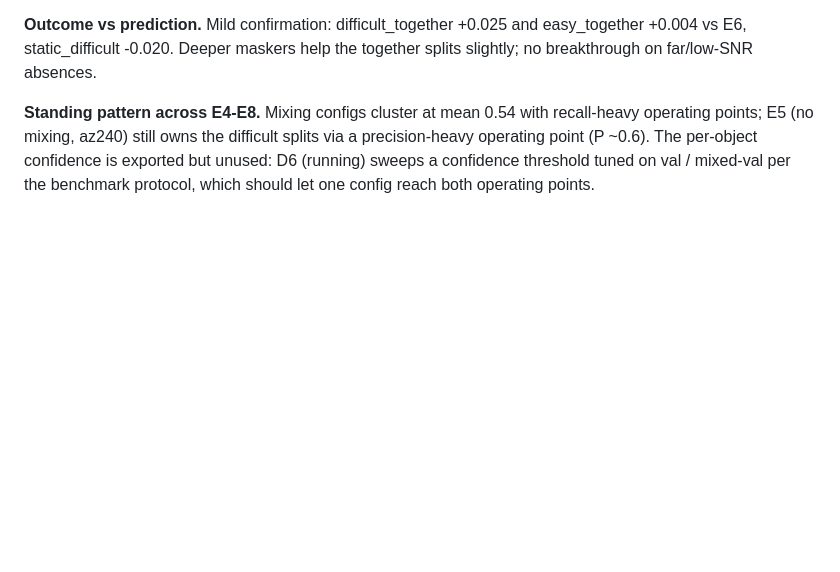
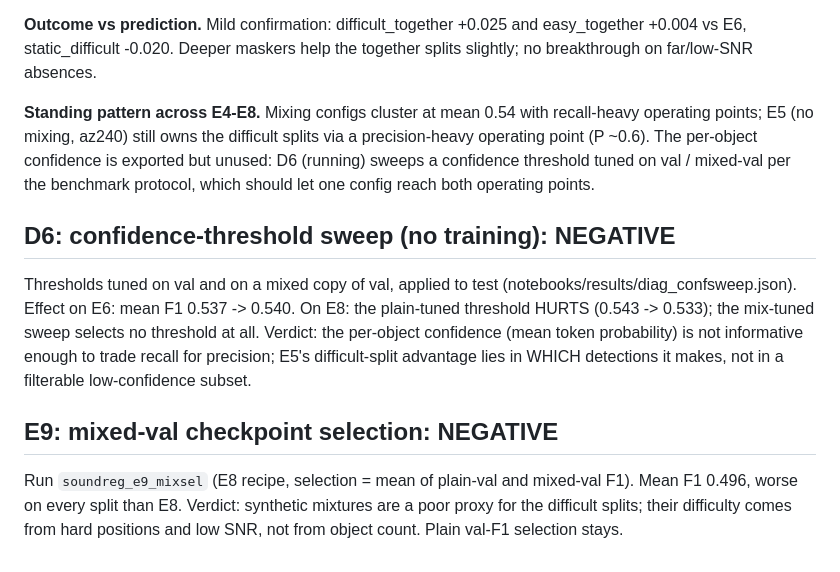
Before and after one commit to adeola-jo/SoundReg3D, a Markdown page: docs/experiments.md, the part around the change. GitHub-like rendering; blank space fills up the shorter version.

Commit message:
D6 and E9 negative: confidence filtering and mixed-val selection rejected

```diff
--- a/docs/experiments.md
+++ b/docs/experiments.md
@@ -290,3 +290,21 @@ difficult splits via a precision-heavy operating point (P ~0.6). The
 per-object confidence is exported but unused: D6 (running) sweeps a
 confidence threshold tuned on val / mixed-val per the benchmark protocol,
 which should let one config reach both operating points.
+
+## D6: confidence-threshold sweep (no training): NEGATIVE
+
+Thresholds tuned on val and on a mixed copy of val, applied to test
+(notebooks/results/diag_confsweep.json). Effect on E6: mean F1 0.537 ->
+0.540. On E8: the plain-tuned threshold HURTS (0.543 -> 0.533); the
+mix-tuned sweep selects no threshold at all. Verdict: the per-object
+confidence (mean token probability) is not informative enough to trade
+recall for precision; E5's difficult-split advantage lies in WHICH
+detections it makes, not in a filterable low-confidence subset.
+
+## E9: mixed-val checkpoint selection: NEGATIVE
+
+Run `soundreg_e9_mixsel` (E8 recipe, selection = mean of plain-val and
+mixed-val F1). Mean F1 0.496, worse on every split than E8. Verdict:
+synthetic mixtures are a poor proxy for the difficult splits; their
+difficulty comes from hard positions and low SNR, not from object count.
+Plain val-F1 selection stays.
```
